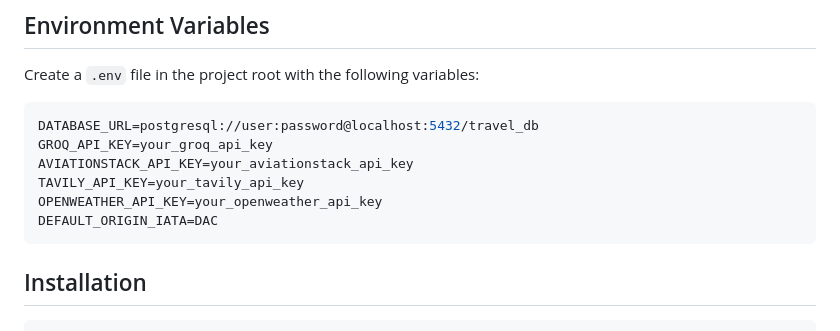
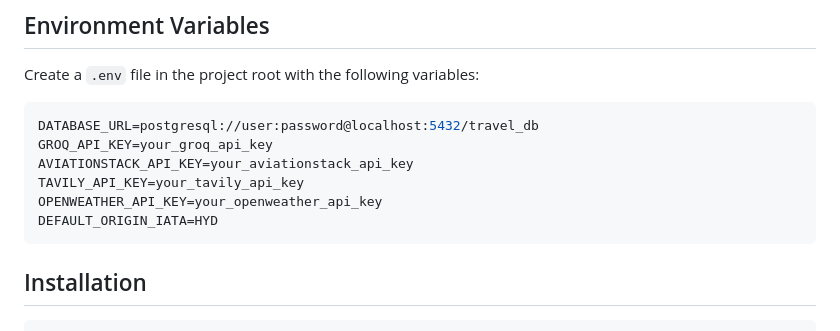
Before and after one commit to adithyaboyapati/TripMate-AI-Using-MCP, a Markdown page: README.md, the part around the change. Drawn GitHub-style.

Commit message:
Change default origin IATA code from DAC to HYD

````diff
--- a/README.md
+++ b/README.md
@@ -93,7 +93,7 @@ GROQ_API_KEY=your_groq_api_key
 AVIATIONSTACK_API_KEY=your_aviationstack_api_key
 TAVILY_API_KEY=your_tavily_api_key
 OPENWEATHER_API_KEY=your_openweather_api_key
-DEFAULT_ORIGIN_IATA=DAC
+DEFAULT_ORIGIN_IATA=HYD
 ```
 
 ## Installation
````
